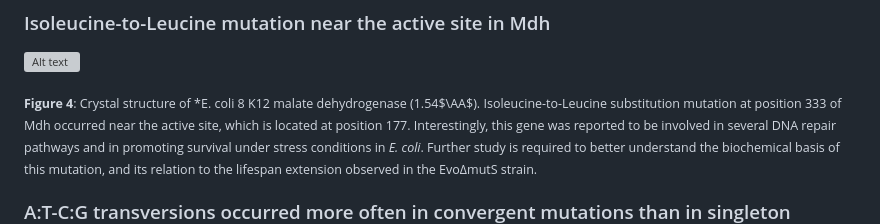
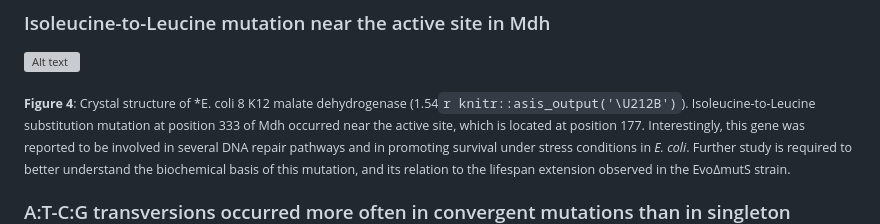
Before and after one commit to Sapirsch/M.Sc.-in-Biotechnology, a Markdown page: README.md, the part around the change. Rendered like a GitHub page; grey boxes are pictures that could not be loaded.

Commit message:
updating Angstrom sign in figure 4

```diff
--- a/README.md
+++ b/README.md
@@ -38,7 +38,7 @@ Cellular fitness, as measured by growth curves on minimal media, of &Delta;mutS
 ![Alt text](Figures/4_mdh%20sturcture%20fig%20-%20white%20background%203.png)
 
 <sub> **Figure 4**: Crystal structure of \*E. coli
-8 K12 malate dehydrogenase (1.54$\AA$).
+8 K12 malate dehydrogenase (1.54`r knitr::asis_output('\U212B')`).
 Isoleucine-to-Leucine substitution mutation at position 333 of Mdh occurred near the active site, which is located at position 177. Interestingly, this gene was reported to be involved in several DNA repair pathways and in promoting survival under stress conditions in _E. coli_. Further study is required to better understand the biochemical basis of this mutation, and its relation to the lifespan extension observed in the Evo&Delta;mutS strain.
 
 </sub>
```
